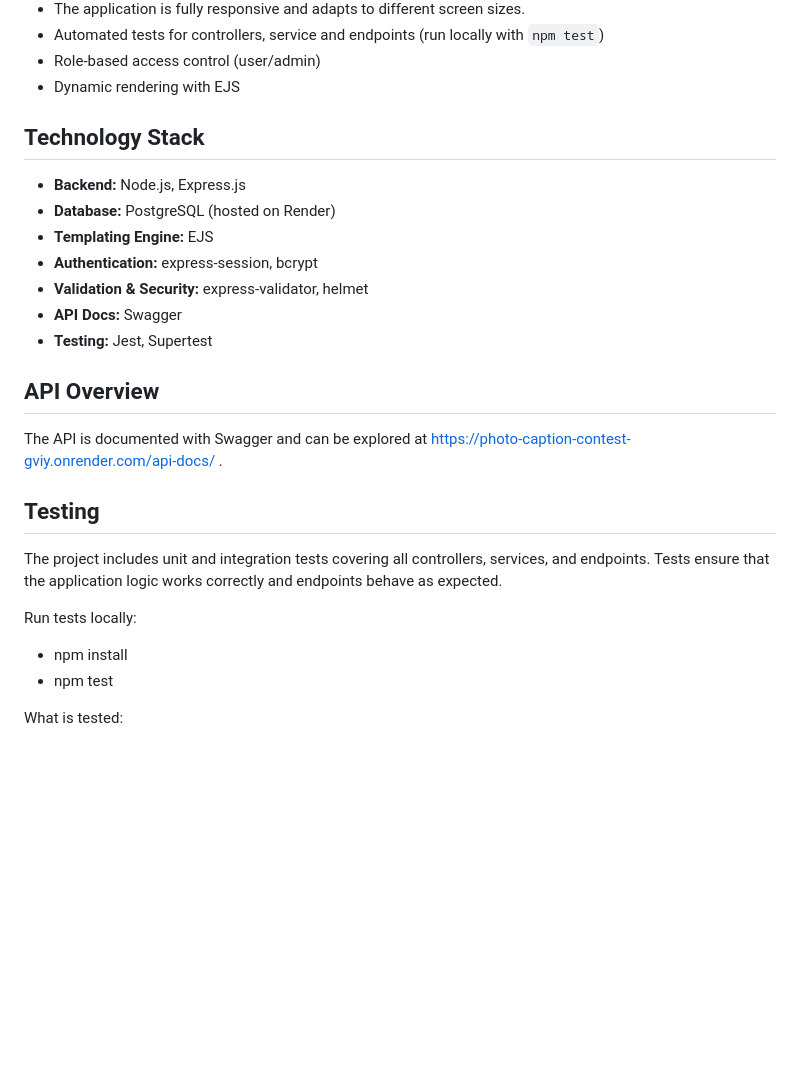
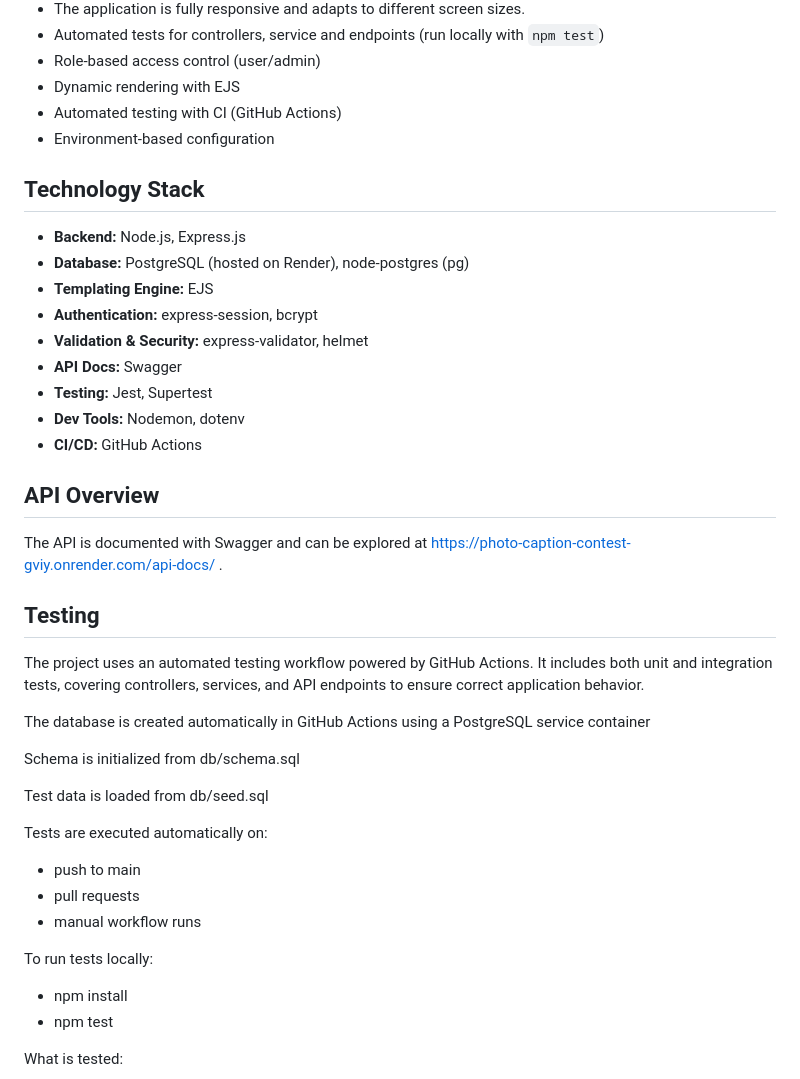
Before and after one commit to Bermx97/Photo-Caption-Contest, a Markdown page: README.md, the part around the change. Drawn GitHub-style; blank space fills up the shorter version.

```diff
--- a/README.md
+++ b/README.md
@@ -30,27 +30,45 @@ The application is fully deployed on Render, including the database. Users can a
 - Automated tests for controllers, service and endpoints (run locally with `npm test`)
 - Role-based access control (user/admin)
 - Dynamic rendering with EJS
+- Automated testing with CI (GitHub Actions)
+- Environment-based configuration
 
 ## Technology Stack
 
 - ******Backend:****** Node.js, Express.js
-- ****Database:**** PostgreSQL (hosted on Render)
+- ****Database:**** PostgreSQL (hosted on Render), node-postgres (pg)
 - ****Templating Engine:**** EJS
 - ****Authentication:**** express-session, bcrypt
 - ****Validation & Security:**** express-validator, helmet
 - ****API Docs:**** Swagger
 - ****Testing:**** Jest, Supertest
+- ****Dev Tools:**** Nodemon, dotenv
+- ****CI/CD:**** GitHub Actions
 
 ## API Overview
 
 The API is documented with Swagger and can be explored at https://photo-caption-contest-gviy.onrender.com/api-docs/ .
 
 ## Testing
+The project uses an automated testing workflow powered by GitHub Actions.
+It includes both unit and integration tests, covering controllers, services, and API endpoints to ensure correct application behavior.
 
-The project includes unit and integration tests covering all controllers, services, and endpoints.
-Tests ensure that the application logic works correctly and endpoints behave as expected.
+The database is created automatically in GitHub Actions using a PostgreSQL service container
 
-Run tests locally:
+
+Schema is initialized from db/schema.sql
+
+
+Test data is loaded from db/seed.sql
+
+
+Tests are executed automatically on:
+
+- push to main
+- pull requests
+- manual workflow runs
+
+To run tests locally:
 - npm install
 - npm test
 
```
